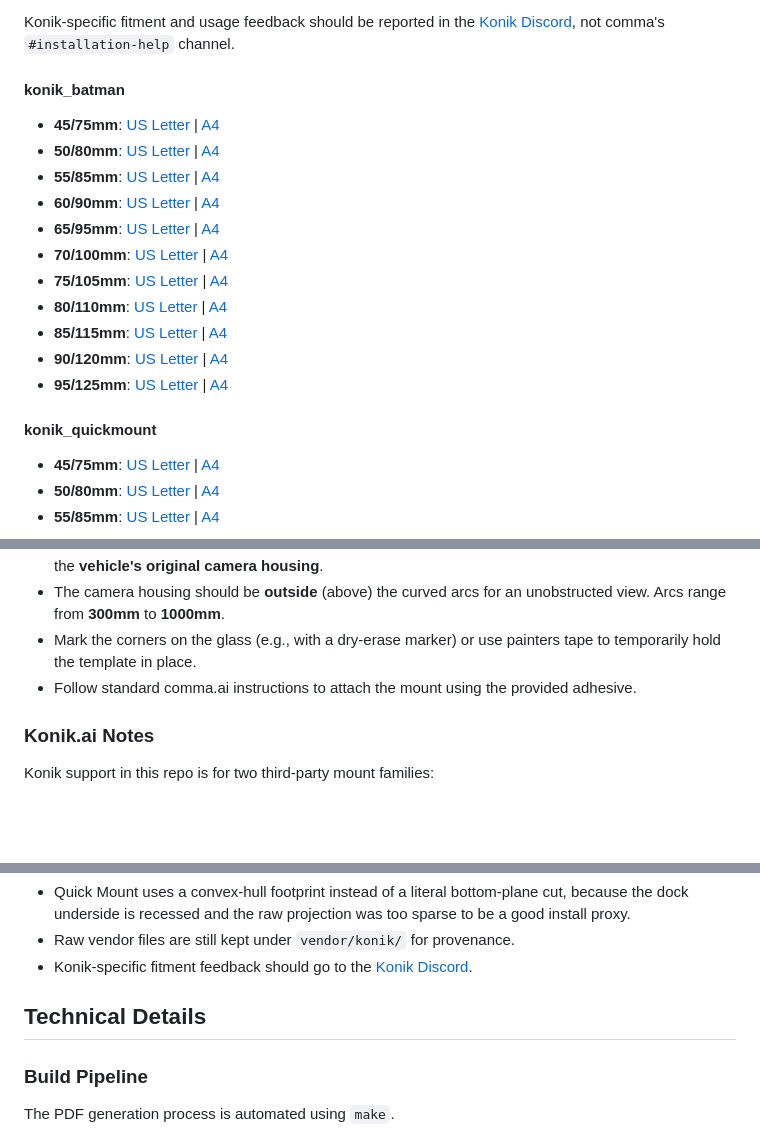
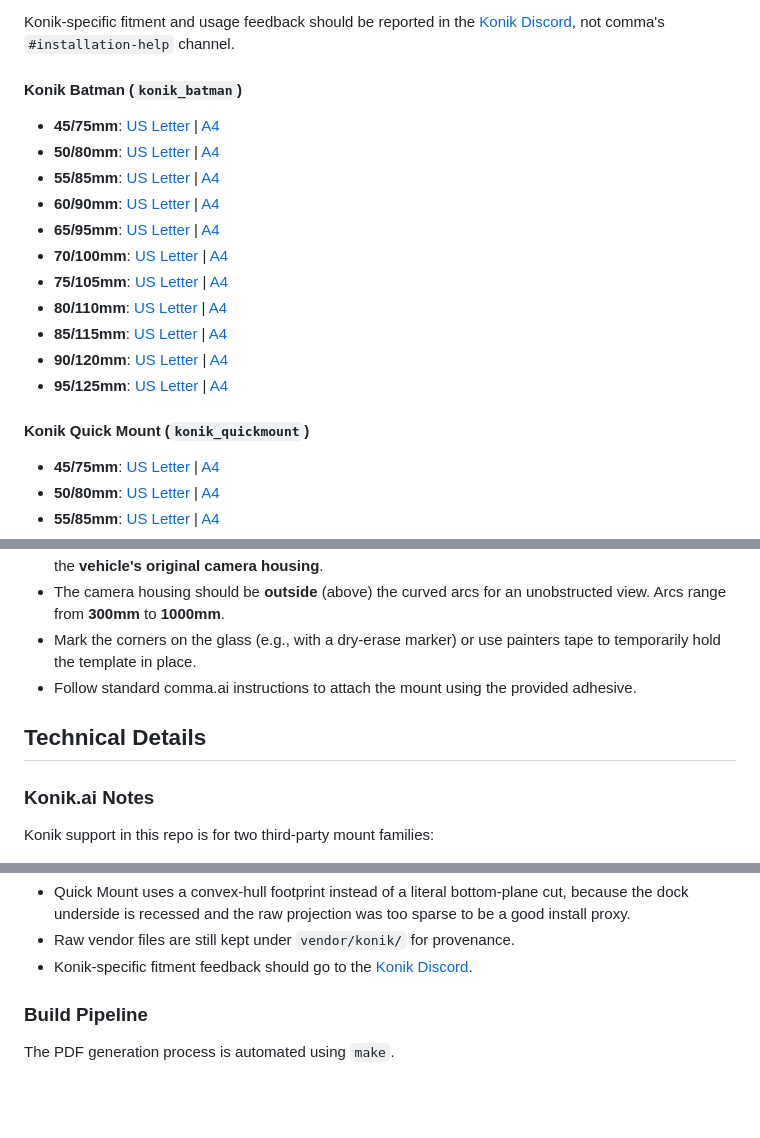
Before and after one commit to ophwug/mount-install-templates, a Markdown page: README.md, 3 parts joined by grey strips. Drawn GitHub-style; blank space fills up the shorter version.

Commit message:
Tidy Konik README placement

```diff
--- a/README.md
+++ b/README.md
@@ -72,7 +72,7 @@ Quick Mount templates use a convex-hull footprint projection rather than a liter
 
 Konik-specific fitment and usage feedback should be reported in the [Konik Discord](https://discord.gg/HCb2DbEKJD), not comma's `#installation-help` channel.
 
-#### konik_batman
+#### Konik Batman (`konik_batman`)
 *   **45/75mm**: [US Letter](https://ophwug.github.io/mount-install-templates/konik_batman_mount_45_75mm_letter.pdf) | [A4](https://ophwug.github.io/mount-install-templates/konik_batman_mount_45_75mm_a4.pdf)
 *   **50/80mm**: [US Letter](https://ophwug.github.io/mount-install-templates/konik_batman_mount_50_80mm_letter.pdf) | [A4](https://ophwug.github.io/mount-install-templates/konik_batman_mount_50_80mm_a4.pdf)
 *   **55/85mm**: [US Letter](https://ophwug.github.io/mount-install-templates/konik_batman_mount_55_85mm_letter.pdf) | [A4](https://ophwug.github.io/mount-install-templates/konik_batman_mount_55_85mm_a4.pdf)
@@ -85,7 +85,7 @@ Konik-specific fitment and usage feedback should be reported in the [Konik Disco
 *   **90/120mm**: [US Letter](https://ophwug.github.io/mount-install-templates/konik_batman_mount_90_120mm_letter.pdf) | [A4](https://ophwug.github.io/mount-install-templates/konik_batman_mount_90_120mm_a4.pdf)
 *   **95/125mm**: [US Letter](https://ophwug.github.io/mount-install-templates/konik_batman_mount_95_125mm_letter.pdf) | [A4](https://ophwug.github.io/mount-install-templates/konik_batman_mount_95_125mm_a4.pdf)
 
-#### konik_quickmount
+#### Konik Quick Mount (`konik_quickmount`)
 *   **45/75mm**: [US Letter](https://ophwug.github.io/mount-install-templates/konik_quickmount_mount_45_75mm_letter.pdf) | [A4](https://ophwug.github.io/mount-install-templates/konik_quickmount_mount_45_75mm_a4.pdf)
 *   **50/80mm**: [US Letter](https://ophwug.github.io/mount-install-templates/konik_quickmount_mount_50_80mm_letter.pdf) | [A4](https://ophwug.github.io/mount-install-templates/konik_quickmount_mount_50_80mm_a4.pdf)
 *   **55/85mm**: [US Letter](https://ophwug.github.io/mount-install-templates/konik_quickmount_mount_55_85mm_letter.pdf) | [A4](https://ophwug.github.io/mount-install-templates/konik_quickmount_mount_55_85mm_a4.pdf)
@@ -179,6 +179,8 @@ This project generates PDF mount installation templates to help mount comma hard
 *   Mark the corners on the glass (e.g., with a dry-erase marker) or use painters tape to temporarily hold the template in place.
 *   Follow standard comma.ai instructions to attach the mount using the provided adhesive.
 
+## Technical Details
+
 ### Konik.ai Notes
 
 Konik support in this repo is for two third-party mount families:
@@ -207,8 +209,6 @@ Notes:
 * Quick Mount uses a convex-hull footprint instead of a literal bottom-plane cut, because the dock underside is recessed and the raw projection was too sparse to be a good install proxy.
 * Raw vendor files are still kept under `vendor/konik/` for provenance.
 * Konik-specific fitment feedback should go to the [Konik Discord](https://discord.gg/HCb2DbEKJD).
-
-## Technical Details
 
 ### Build Pipeline
 
```
